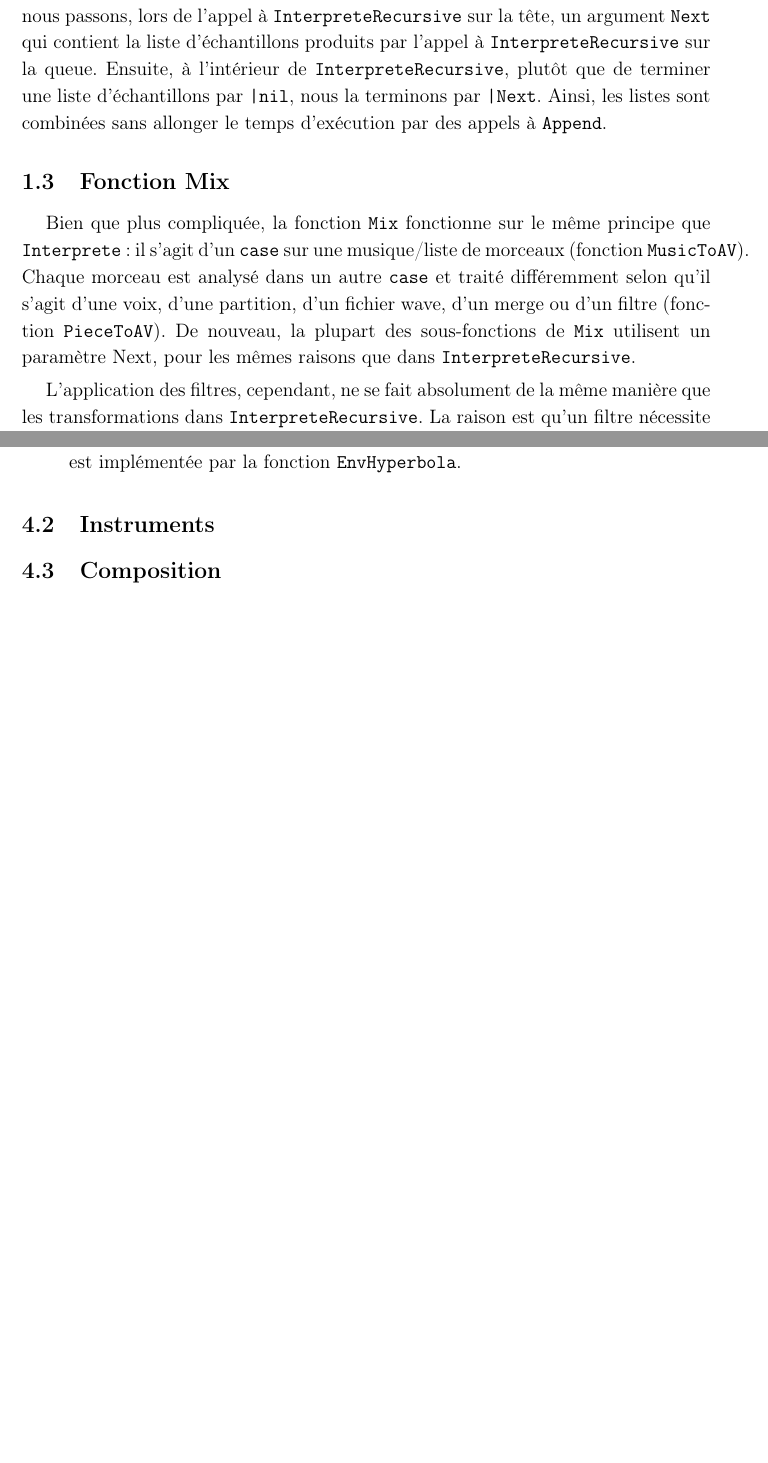
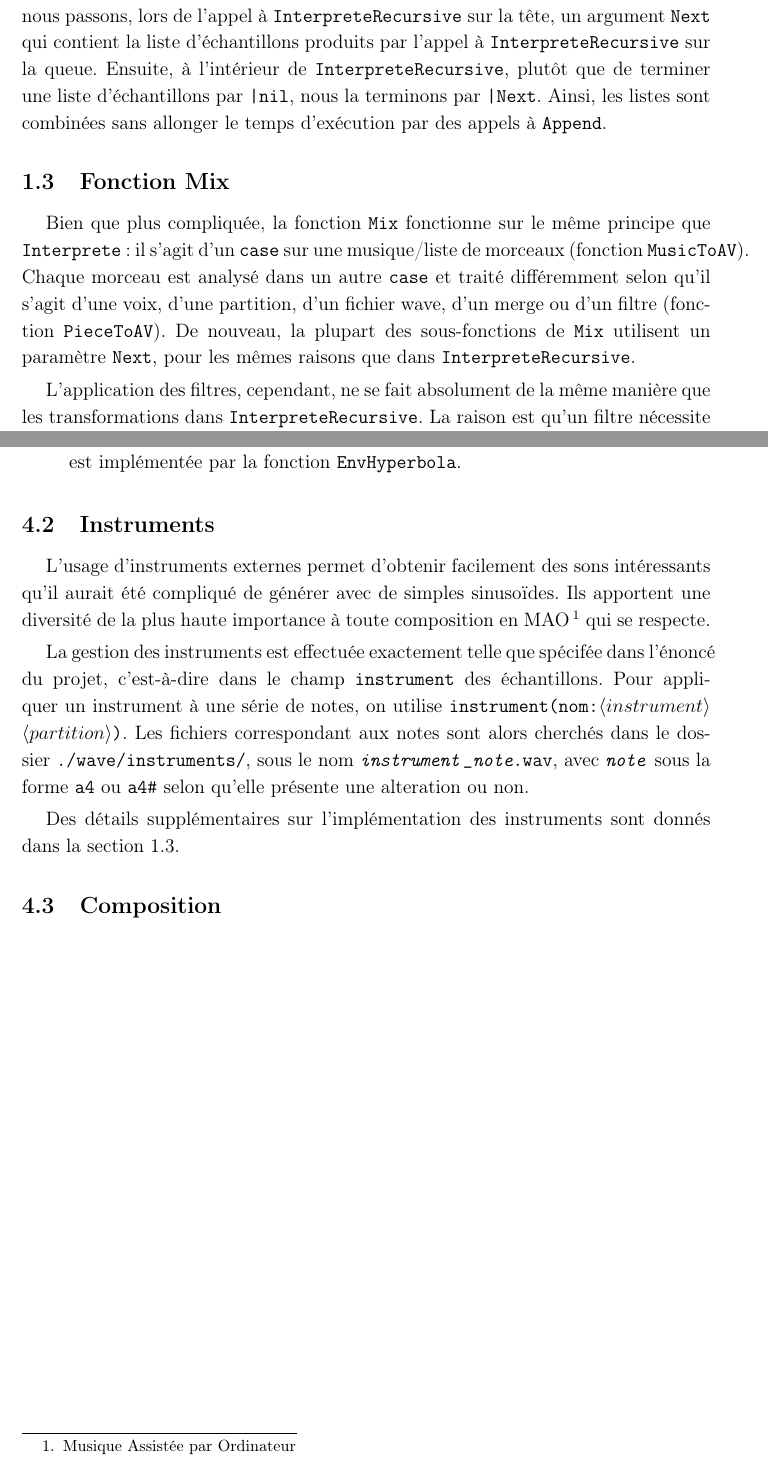
Before and after one commit to xlambein/FSAB1402-Project, a LaTeX document (report/report.tex): two parts of pages 2 and 5 of 5, joined at a grey line, cut so that both start at the same text, the shorter picture padded with empty space. Compiled offline with pdfLaTeX.

Commit message:
Added 'instruments' to report

```diff
--- a/report/report.tex
+++ b/report/report.tex
@@ -49,8 +49,9 @@ Afin d'obtenir une liste unique de tous les échantillons produits par des appel
 Cependant, étant donné que nous parcourons de toute façon ces listes au moins une fois pour créer les échantillons, plutôt que d'utiliser \texttt{Append} pour les combiner, nous passons, lors de l'appel à \texttt{InterpreteRecursive} sur la tête, un argument \texttt{Next} qui contient la liste d'échantillons produits par l'appel à \texttt{InterpreteRecursive} sur la queue. Ensuite, à l'intérieur de \texttt{InterpreteRecursive}, plutôt que de terminer une liste d'échantillons par \texttt{|nil}, nous la terminons par \texttt{|Next}. Ainsi, les listes sont combinées sans allonger le temps d'exécution par des appels à \texttt{Append}.
 
 \subsection{Fonction Mix}
+\label{sec:mix}
 
-Bien que plus compliquée, la fonction \texttt{Mix} fonctionne sur le même principe que \texttt{Interprete}: il s'agit d'un \texttt{case} sur une musique/liste de morceaux (fonction \texttt{MusicToAV}). Chaque morceau est analysé dans un autre \texttt{case} et traité différemment selon qu'il s'agit d'une voix, d'une partition, d'un fichier wave, d'un merge ou d'un filtre (fonction \texttt{PieceToAV}). De nouveau, la plupart des sous-fonctions de \texttt{Mix} utilisent un paramètre \text{Next}, pour les mêmes raisons que dans \texttt{InterpreteRecursive}.
+Bien que plus compliquée, la fonction \texttt{Mix} fonctionne sur le même principe que \texttt{Interprete}: il s'agit d'un \texttt{case} sur une musique/liste de morceaux (fonction \texttt{MusicToAV}). Chaque morceau est analysé dans un autre \texttt{case} et traité différemment selon qu'il s'agit d'une voix, d'une partition, d'un fichier wave, d'un merge ou d'un filtre (fonction \texttt{PieceToAV}). De nouveau, la plupart des sous-fonctions de \texttt{Mix} utilisent un paramètre \texttt{Next}, pour les mêmes raisons que dans \texttt{InterpreteRecursive}.
 
 L'application des filtres, cependant, ne se fait absolument de la même manière que les transformations dans \texttt{InterpreteRecursive}. La raison est qu'un filtre nécessite généralement d'appliquer un traitement sur tout un vecteur audio à la fois, et non pas élément par élément. Nous avons donc une fonction définie pour chaque filtre, à laquelle nous fournissons un vecteur audio se terminant par \texttt{nil} et le vecteur suivant qui doit venir dans la musique (le paramètre \texttt{Next}). Le filtre applique son traitement sur le vecteur tout entier en le parcourant puis retourne un nouveau vecteur audio.
 
@@ -158,6 +159,12 @@ Nous avons essayé plusieurs types d'enveloppes:
 
 \subsection{Instruments}
 
+L'usage d'instruments externes permet d'obtenir facilement des sons intéressants qu'il aurait été compliqué de générer avec de simples sinusoïdes. Ils apportent une diversité de la plus haute importance à toute composition en MAO\footnote{Musique Assistée par Ordinateur} qui se respecte.
+
+La gestion des instruments est effectuée exactement telle que spécifée dans l'énoncé du projet, c'est-à-dire dans le champ \texttt{instrument} des échantillons. Pour appliquer un instrument à une série de notes, on utilise \texttt{instrument(nom:$\left<instrument\right>$ $\left<partition\right>$)}. Les fichiers correspondant aux notes sont alors cherchés dans le dossier \texttt{./wave/instruments/}, sous le nom \texttt{\textit{instrument}\_\textit{note}.wav}, avec \texttt{\textit{note}} sous la forme \texttt{a4} ou \texttt{a4\#} selon qu'elle présente une alteration ou non.
+
+Des détails supplémentaires sur l'implémentation des instruments sont donnés dans la section \ref{sec:mix}.
+
 \subsection{Composition}
 
 \end{document}
```
Also changed, not shown: report/report.pdf.
